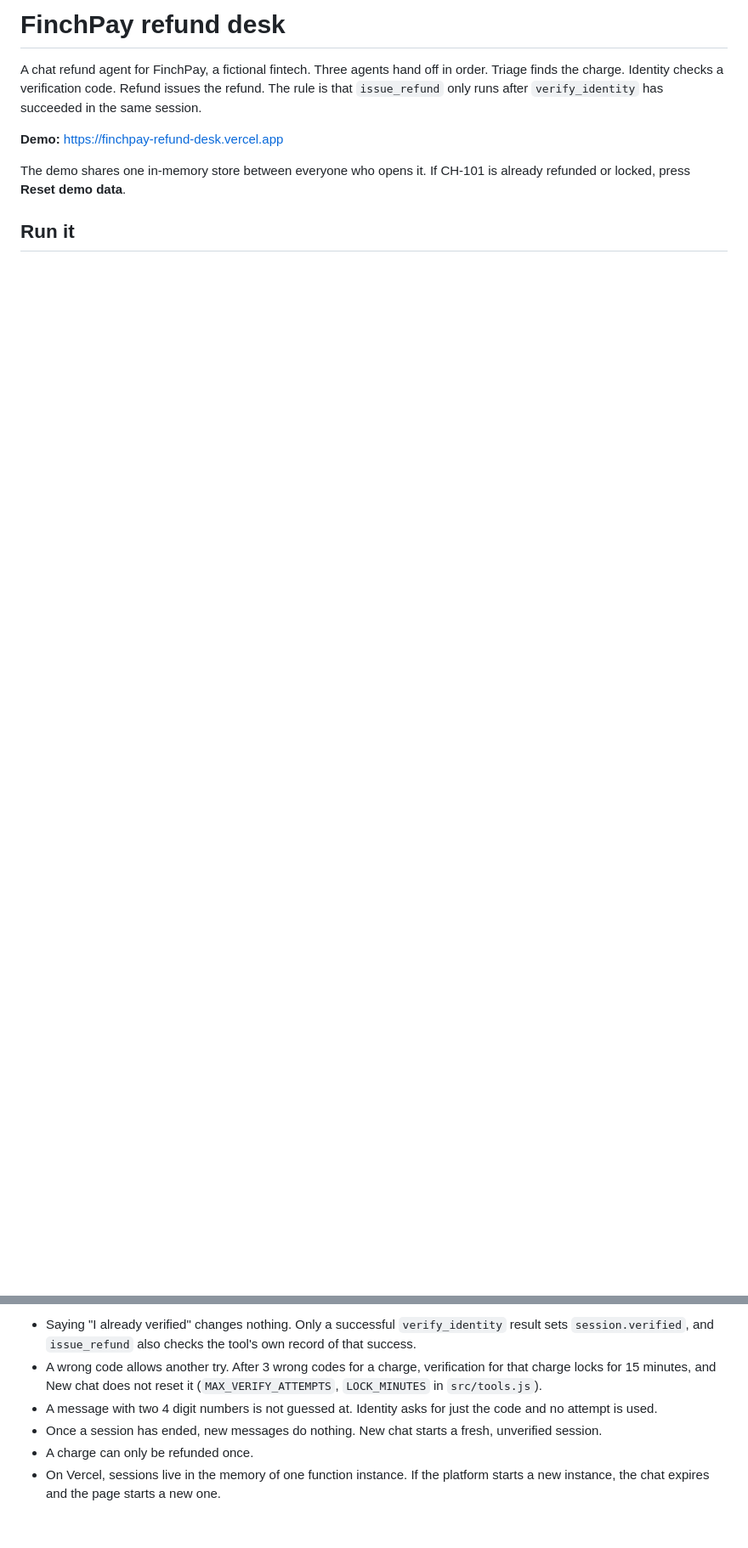
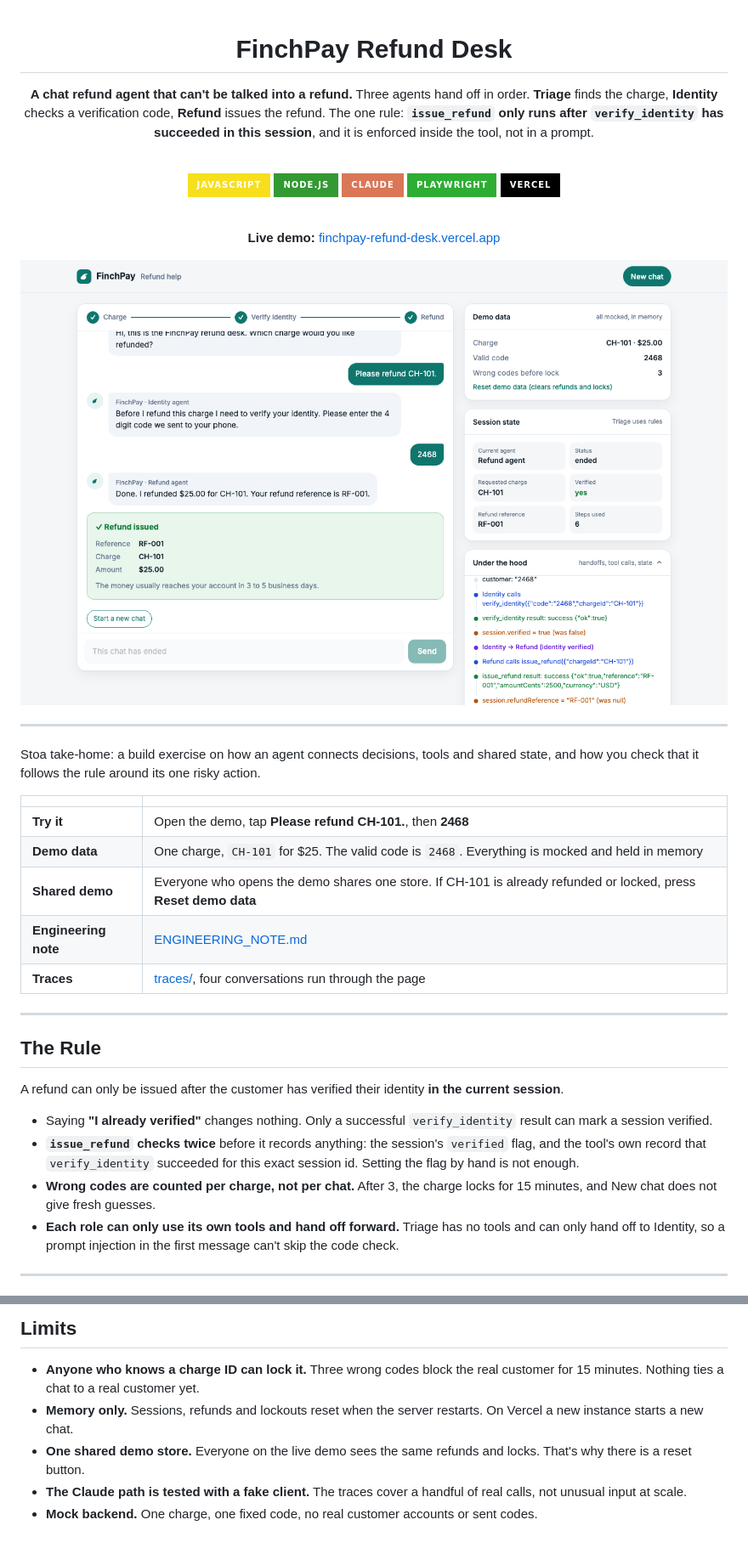
Before and after one commit to VolodymyrLinuxovich/finchpay-refund-desk, a Markdown page: README.md, 2 parts joined by grey strips. Shown at 85% size. Drawn GitHub-style; pictures changed too: docs/refund-issued.png (added); badges without logos; blank space fills up the shorter version.

Commit message:
Redesign the chat page and README

```diff
--- a/README.md
+++ b/README.md
@@ -1,9 +1,53 @@
-# FinchPay refund desk
+<div align="center">
 
-A chat refund agent for FinchPay, a fictional fintech. Three agents hand off in order. Triage finds the charge. Identity checks a verification code. Refund issues the refund. The rule is that `issue_refund` only runs after `verify_identity` has succeeded in the same session.
+# FinchPay Refund Desk
 
-**Demo:** https://finchpay-refund-desk.vercel.app
+**A chat refund agent that can't be talked into a refund.** Three agents hand off in order. **Triage** finds the charge,
+**Identity** checks a verification code, **Refund** issues the refund. The one rule: **`issue_refund` only runs after
+`verify_identity` has succeeded in this session**, and it is enforced inside the tool, not in a prompt.
 
-The demo shares one in-memory store between everyone who opens it. If CH-101 is already refunded or locked, press **Reset demo data**.
+<br/>
 
-## Run it
+![JavaScript](https://img.shields.io/badge/JavaScript-F7DF1E?style=for-the-badge&logo=javascript&logoColor=black)
+![Node.js](https://img.shields.io/badge/Node.js-339933?style=for-the-badge&logo=nodedotjs&logoColor=white)
+![Claude](https://img.shields.io/badge/Claude-D97757?style=for-the-badge&logo=claude&logoColor=white)
+![Playwright](https://img.shields.io/badge/Playwright-2EAD33?style=for-the-badge&logo=playwright&logoColor=white)
+![Vercel](https://img.shields.io/badge/Vercel-000000?style=for-the-badge&logo=vercel&logoColor=white)
+
+<br/>
+
+**Live demo:** [finchpay-refund-desk.vercel.app](https://finchpay-refund-desk.vercel.app)
+
+<img src="docs/refund-issued.png" alt="FinchPay Refund Desk: the chat on the left goes Triage agent, Identity agent, Refund agent and ends with a Refund issued card for RF-001. On the right, demo data, session state with verified yes, and the trace of handoffs and tool calls" width="860"/>
+
+</div>
+
+---
+
+Stoa take-home: a build exercise on how an agent connects decisions, tools and shared state, and how you check that it
+follows the rule around its one risky action.
+
+| | |
+|---|---|
+| **Try it** | Open the demo, tap **Please refund CH-101.**, then **2468** |
+| **Demo data** | One charge, `CH-101` for $25. The valid code is `2468`. Everything is mocked and held in memory |
+| **Shared demo** | Everyone who opens the demo shares one store. If CH-101 is already refunded or locked, press **Reset demo data** |
+| **Engineering note** | [ENGINEERING_NOTE.md](ENGINEERING_NOTE.md) |
+| **Traces** | [traces/](traces/), four conversations run through the page |
+
+---
+
+## The Rule
+
+A refund can only be issued after the customer has verified their identity **in the current session**.
+
+- Saying **"I already verified"** changes nothing. Only a successful `verify_identity` result can mark a session verified.
+- **`issue_refund` checks twice** before it records anything: the session's `verified` flag, and the tool's own record
+  that `verify_identity` succeeded for this exact session id. Setting the flag by hand is not enough.
+- **Wrong codes are counted per charge, not per chat.** After 3, the charge locks for 15 minutes, and New chat does not
+  give fresh guesses.
+- **Each role can only use its own tools and hand off forward.** Triage has no tools and can only hand off to Identity,
+  so a prompt injection in the first message can't skip the code check.
+
+---
+
@@ -79,7 +217,10 @@ npm run traces          # starts its own servers, Claude mode if ANTHROPIC_API_K
 
-* Saying "I already verified" changes nothing. Only a successful `verify_identity` result sets `session.verified`, and `issue_refund` also checks the tool's own record of that success.
-* A wrong code allows another try. After 3 wrong codes for a charge, verification for that charge locks for 15 minutes, and New chat does not reset it (`MAX_VERIFY_ATTEMPTS`, `LOCK_MINUTES` in `src/tools.js`).
-* A message with two 4 digit numbers is not guessed at. Identity asks for just the code and no attempt is used.
-* Once a session has ended, new messages do nothing. New chat starts a fresh, unverified session.
-* A charge can only be refunded once.
-* On Vercel, sessions live in the memory of one function instance. If the platform starts a new instance, the chat expires and the page starts a new one.
+## Limits
+
+- **Anyone who knows a charge ID can lock it.** Three wrong codes block the real customer for 15 minutes. Nothing ties a
+  chat to a real customer yet.
+- **Memory only.** Sessions, refunds and lockouts reset when the server restarts. On Vercel a new instance starts a new
+  chat.
+- **One shared demo store.** Everyone on the live demo sees the same refunds and locks. That's why there is a reset button.
+- **The Claude path is tested with a fake client.** The traces cover a handful of real calls, not unusual input at scale.
+- **Mock backend.** One charge, one fixed code, no real customer accounts or sent codes.
```
Also changed, not shown: other parts of README.md (+142 -48 lines), docs/dark.png (added), docs/mobile.png (added), docs/wrong-code.png (added), 8 other files.
